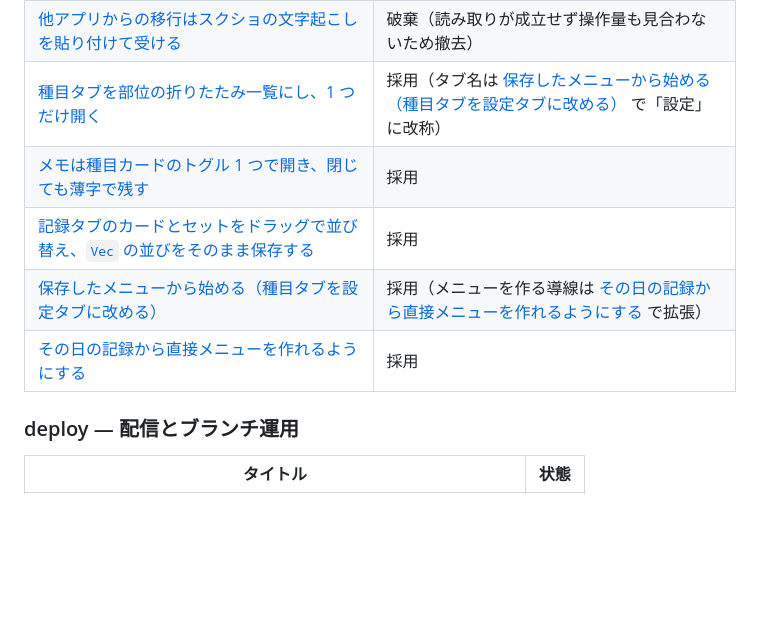
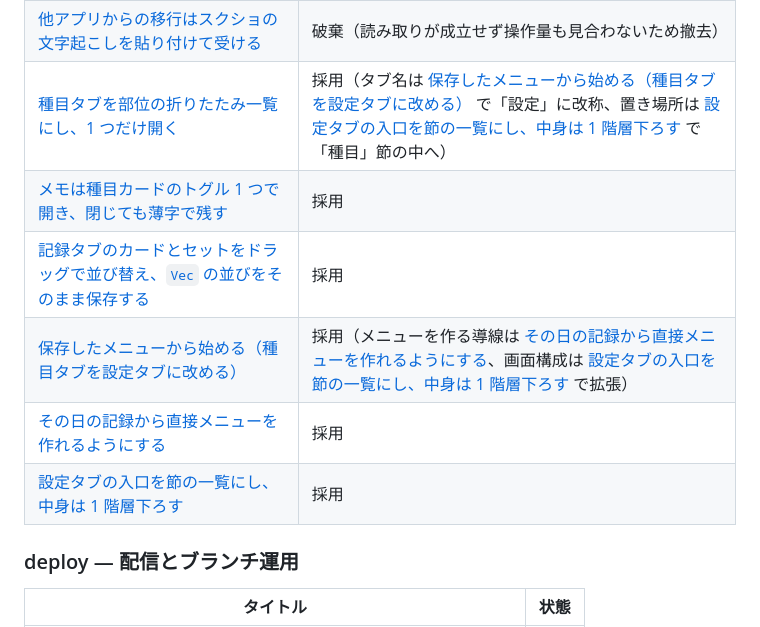
Before and after one commit to Asugawara/fitness-memo, a Markdown page: adr/README.md, the part around the change. GitHub-like rendering; blank space fills up the shorter version.

```diff
--- a/adr/README.md
+++ b/adr/README.md
@@ -89,11 +89,12 @@ GitHub Pages の branch deploy は公開ディレクトリが `/` か `/docs`
 | [タブ切替に方向つき View Transition を掛ける](ux/directional-tab-transitions.md) | 破棄（0.2s の演出が視線を取るので当日撤去。切替は即時） |
 | [フォーカスリングを明示し、記録タブの見出しを 1 本の階層にする](ux/focus-ring-and-heading-order.md) | 採用 |
 | [他アプリからの移行はスクショの文字起こしを貼り付けて受ける](ux/migrate-by-ocr-paste.md) | 破棄（読み取りが成立せず操作量も見合わないため撤去） |
-| [種目タブを部位の折りたたみ一覧にし、1 つだけ開く](ux/menu-groups-as-single-open-accordion.md) | 採用（タブ名は [保存したメニューから始める（種目タブを設定タブに改める）](ux/start-from-a-saved-routine.md) で「設定」に改称） |
+| [種目タブを部位の折りたたみ一覧にし、1 つだけ開く](ux/menu-groups-as-single-open-accordion.md) | 採用（タブ名は [保存したメニューから始める（種目タブを設定タブに改める）](ux/start-from-a-saved-routine.md) で「設定」に改称、置き場所は [設定タブの入口を節の一覧にし、中身は 1 階層下ろす](ux/settings-as-a-list-of-sections.md) で「種目」節の中へ） |
 | [メモは種目カードのトグル 1 つで開き、閉じても薄字で残す](ux/exercise-and-set-notes-behind-one-toggle.md) | 採用 |
 | [記録タブのカードとセットをドラッグで並び替え、`Vec` の並びをそのまま保存する](ux/drag-to-reorder-in-record-tab.md) | 採用 |
-| [保存したメニューから始める（種目タブを設定タブに改める）](ux/start-from-a-saved-routine.md) | 採用（メニューを作る導線は [その日の記録から直接メニューを作れるようにする](ux/save-a-day-as-a-routine.md) で拡張） |
+| [保存したメニューから始める（種目タブを設定タブに改める）](ux/start-from-a-saved-routine.md) | 採用（メニューを作る導線は [その日の記録から直接メニューを作れるようにする](ux/save-a-day-as-a-routine.md)、画面構成は [設定タブの入口を節の一覧にし、中身は 1 階層下ろす](ux/settings-as-a-list-of-sections.md) で拡張） |
 | [その日の記録から直接メニューを作れるようにする](ux/save-a-day-as-a-routine.md) | 採用 |
+| [設定タブの入口を節の一覧にし、中身は 1 階層下ろす](ux/settings-as-a-list-of-sections.md) | 採用 |
 
 ### deploy — 配信とブランチ運用
 
```
Also changed, not shown: README.md (+5 -5 lines), adr/ux/settings-as-a-list-of-sections.md (added, +79 -0 lines), assets/3-menu.png, 7 other files.
